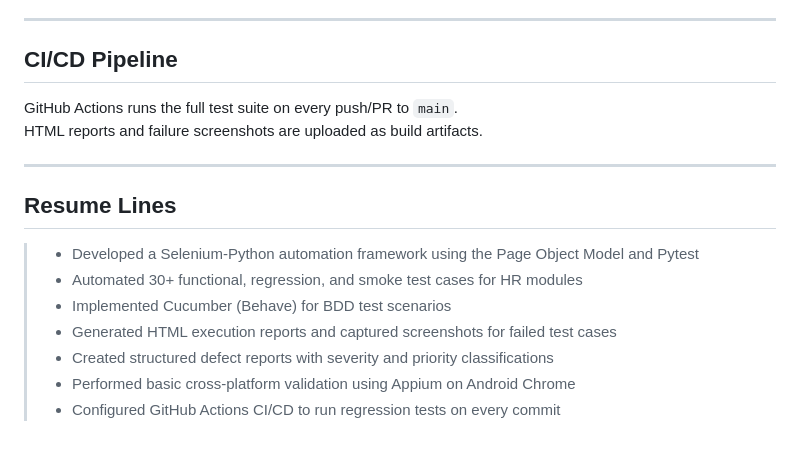
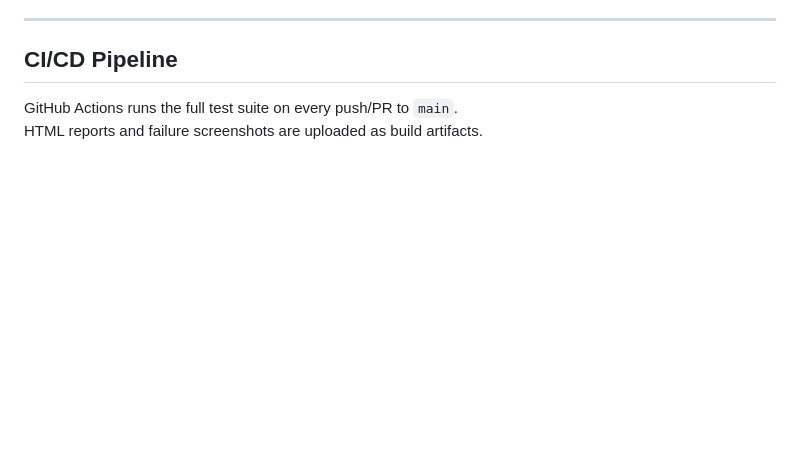
Before and after one commit to Matam-Rohith/TalentFlow-HRM, a Markdown page: README.md, the part around the change. Rendered like a GitHub page; blank space fills up the shorter version.

```diff
--- a/README.md
+++ b/README.md
@@ -165,15 +165,3 @@ See [`reports/bug_reports.md`](reports/bug_reports.md) for 7 structured defect r
 
 GitHub Actions runs the full test suite on every push/PR to `main`.
 HTML reports and failure screenshots are uploaded as build artifacts.
-
----
-
-## Resume Lines
-
-> - Developed a Selenium-Python automation framework using the Page Object Model and Pytest
-> - Automated 30+ functional, regression, and smoke test cases for HR modules
-> - Implemented Cucumber (Behave) for BDD test scenarios
-> - Generated HTML execution reports and captured screenshots for failed test cases
-> - Created structured defect reports with severity and priority classifications
-> - Performed basic cross-platform validation using Appium on Android Chrome
-> - Configured GitHub Actions CI/CD to run regression tests on every commit
```
